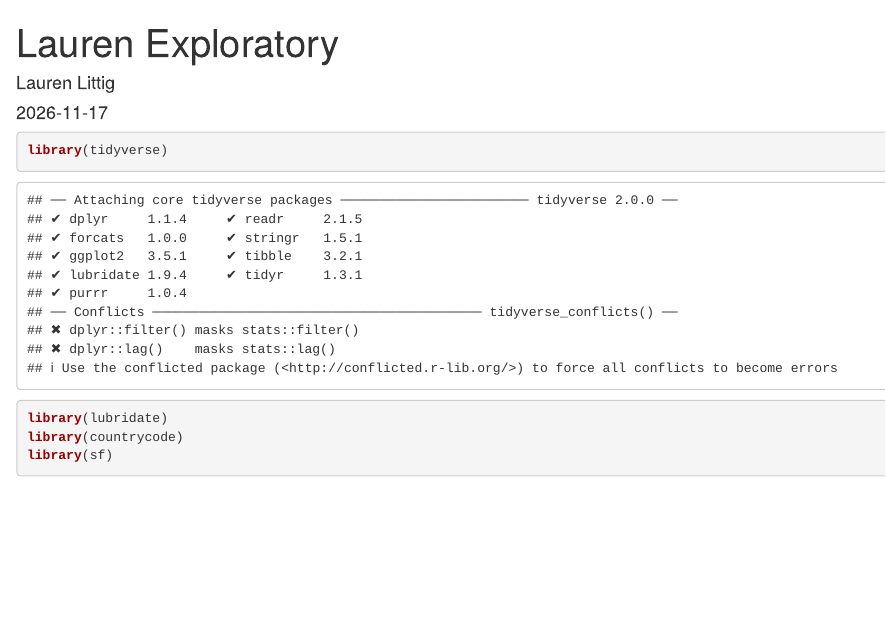
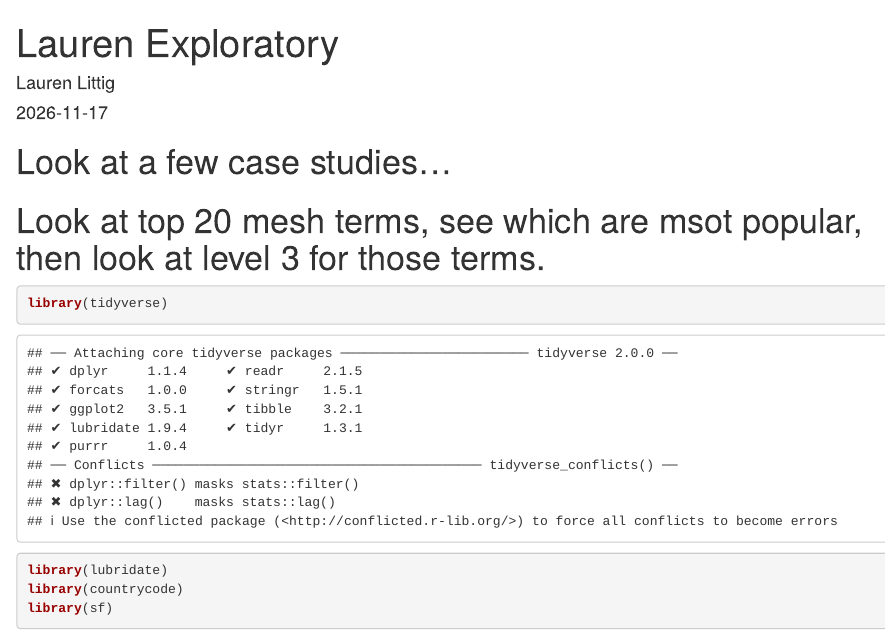
Before and after one commit to ecf2166/p8105_clinical_trials, an R Markdown document (Lauren_exploratory.Rmd): the page in a window 1100 px wide, from its top. Rendered offline with R 4.5, knitr and Pandoc, with nearby package versions; some code elsewhere in the file could not run offline.

Commit message:
meeting with jeff

````diff
--- a/Lauren_exploratory.Rmd
+++ b/Lauren_exploratory.Rmd
@@ -4,6 +4,10 @@ author: "Lauren Littig"
 date: "2026-11-17"
 output: html_document
 ---
+
+# Look at a few case studies...
+
+# Look at top 20 mesh terms, see which are msot popular, then look at level 3 for those terms.
 
 
 ```{r}
````
Also changed, not shown: 1 other file.
